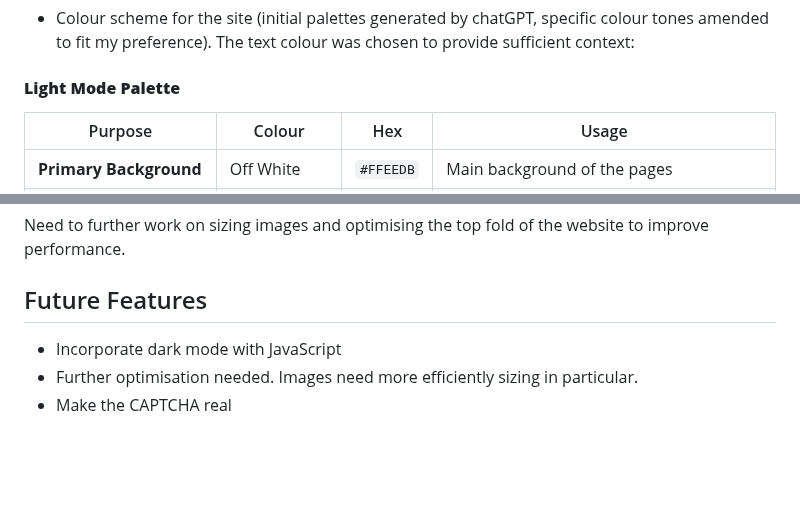
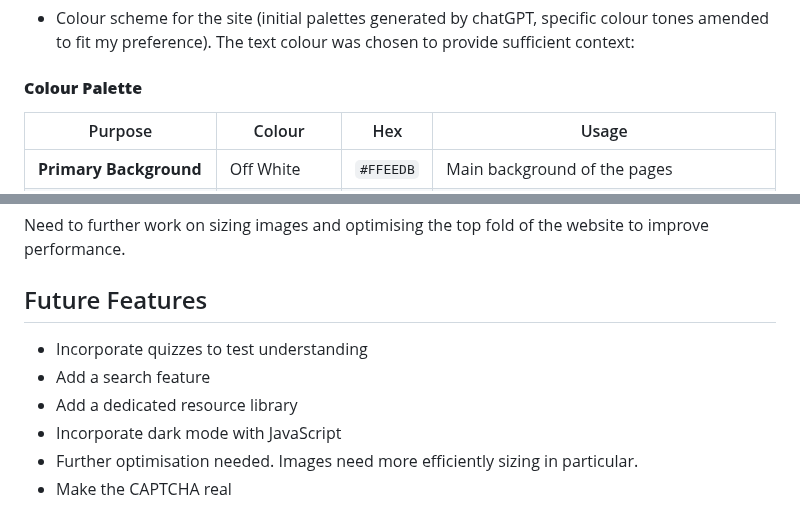
Before and after one commit to tbuchan1997/safeguarding-landmark-project, a Markdown page: README.md, 2 parts joined by grey strips. Rendered like a GitHub page; blank space fills up the shorter version.

```diff
--- a/README.md
+++ b/README.md
@@ -157,7 +157,7 @@ The site was designed to be straightforward with details about safeguarding and
 ### **Design**
 - Colour scheme for the site (initial palettes generated by chatGPT, specific colour tones amended to fit my preference). The text colour was chosen to provide sufficient context:
 
-#### **Light Mode Palette**
+#### **Colour Palette**
 
 | Purpose              | Colour       | Hex       | Usage                                           |
 |----------------------|-------------|-----------|-------------------------------------------------|
@@ -219,7 +219,9 @@ Need to further work on sizing images and optimising the top fold of the website
 
 
 ## Future Features
-
+- Incorporate quizzes to test understanding
+- Add a search feature
+- Add a dedicated resource library
 - Incorporate dark mode with JavaScript
 - Further optimisation needed. Images need more efficiently sizing in particular.
 - Make the CAPTCHA real
```
